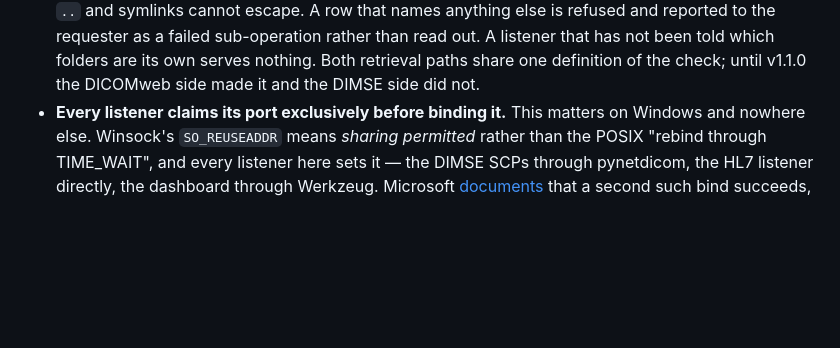
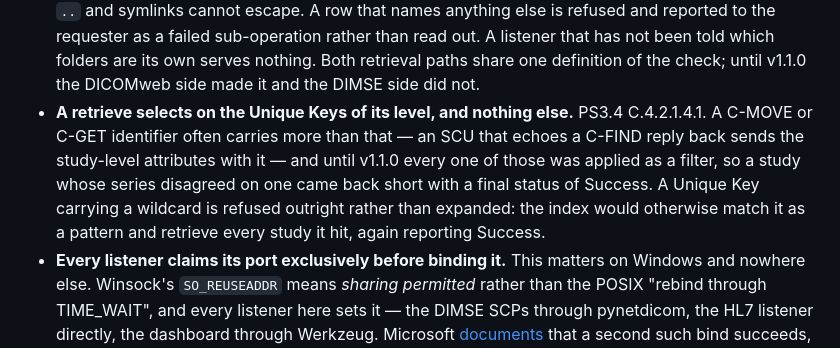
Before and after one commit to MiguelCarino/Carino-DICOM, a Markdown page: SECURITY.md, the part around the change. Drawn GitHub-style; blank space fills up the shorter version.

```diff
--- a/SECURITY.md
+++ b/SECURITY.md
@@ -252,6 +252,14 @@ Separate from the operational log, which is a 500-entry ring buffer answering
   read out. A listener that has not been told which folders are its own serves
   nothing. Both retrieval paths share one definition of the check; until
   v1.1.0 the DICOMweb side made it and the DIMSE side did not.
+- **A retrieve selects on the Unique Keys of its level, and nothing else.**
+  PS3.4 C.4.2.1.4.1. A C-MOVE or C-GET identifier often carries more than that —
+  an SCU that echoes a C-FIND reply back sends the study-level attributes with
+  it — and until v1.1.0 every one of those was applied as a filter, so a study
+  whose series disagreed on one came back short with a final status of Success.
+  A Unique Key carrying a wildcard is refused outright rather than expanded:
+  the index would otherwise match it as a pattern and retrieve every study it
+  hit, again reporting Success.
 - **Every listener claims its port exclusively before binding it.** This matters
   on Windows and nowhere else. Winsock's `SO_REUSEADDR` means *sharing
   permitted* rather than the POSIX "rebind through TIME_WAIT", and every
```
Also changed, not shown: CHANGELOG.md (+52 -0 lines).
